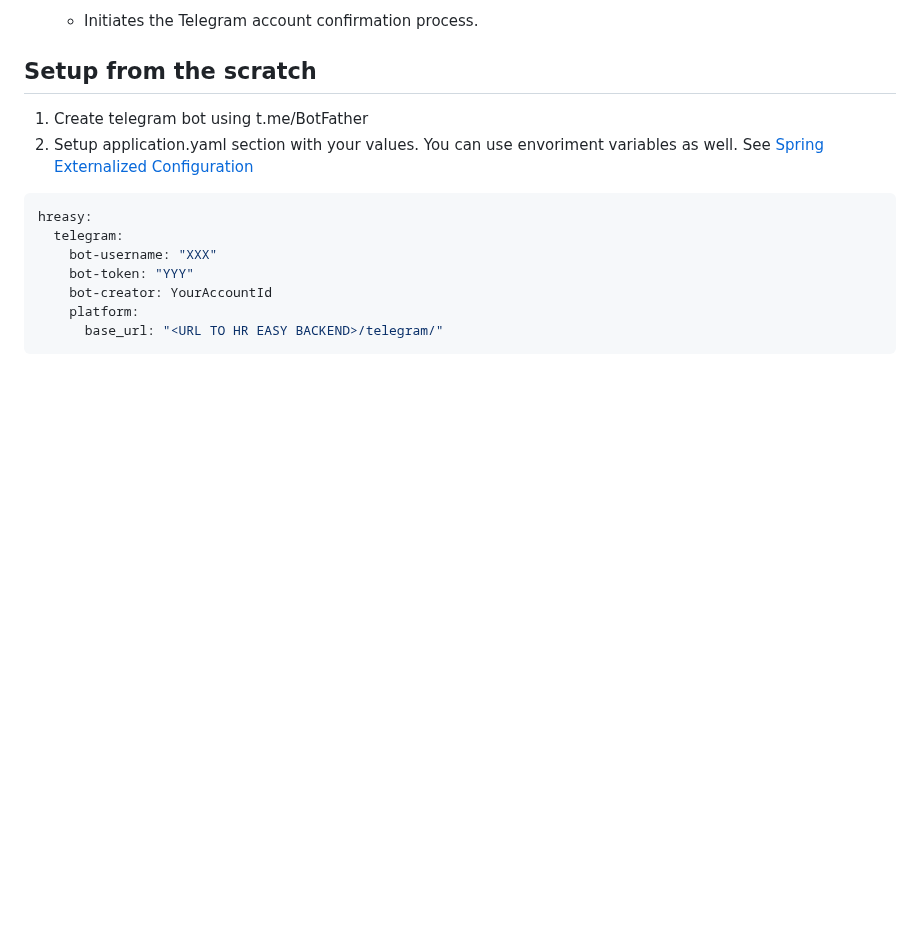
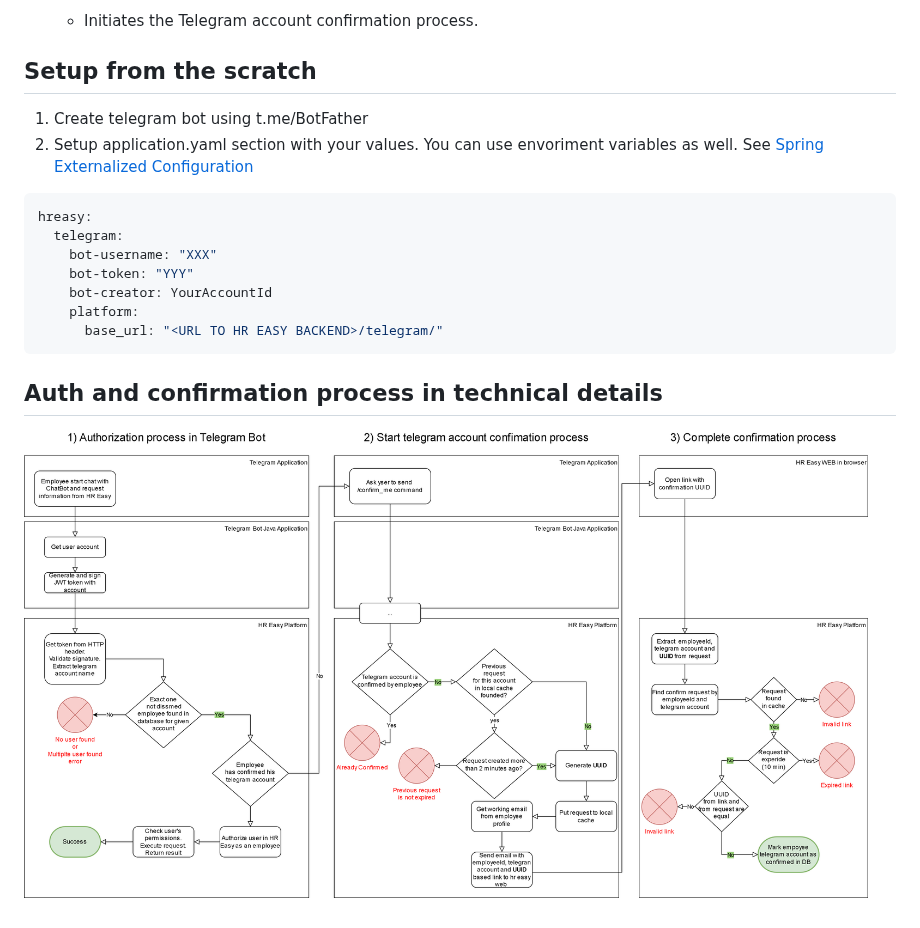
Before and after one commit to abondin/hreasy, a Markdown page: telegram/Readme.md, the part around the change. Rendered like a GitHub page; pictures changed too: .docs/Telegram_auth_and_confirm.drawio.png (added); blank space fills up the shorter version.

Commit message:
Add architecture diagrams

````diff
--- a/telegram/Readme.md
+++ b/telegram/Readme.md
@@ -40,3 +40,7 @@ hreasy:
     platform:
       base_url: "<URL TO HR EASY BACKEND>/telegram/"
 ```
+
+## Auth and confirmation process in technical details
+
+![Architecture](../.docs/Telegram_auth_and_confirm.drawio.png "Architecture")
````
Also changed, not shown: README.md (+4 -0 lines), .docs/Components_Diagram.drawio.png (added), 5 other files.
